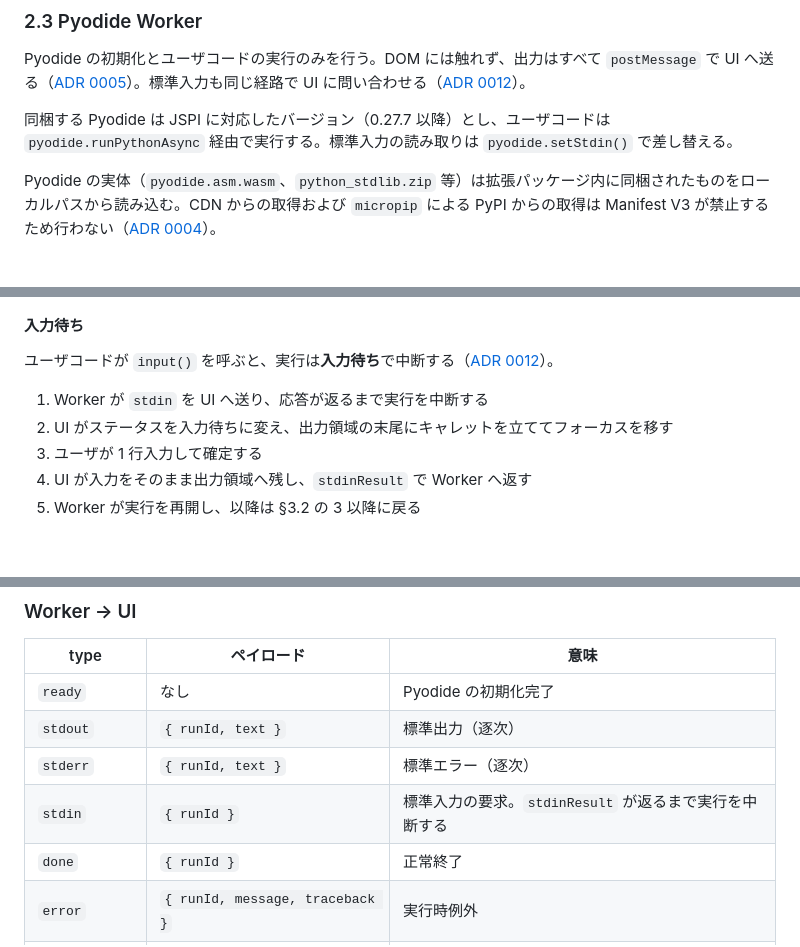
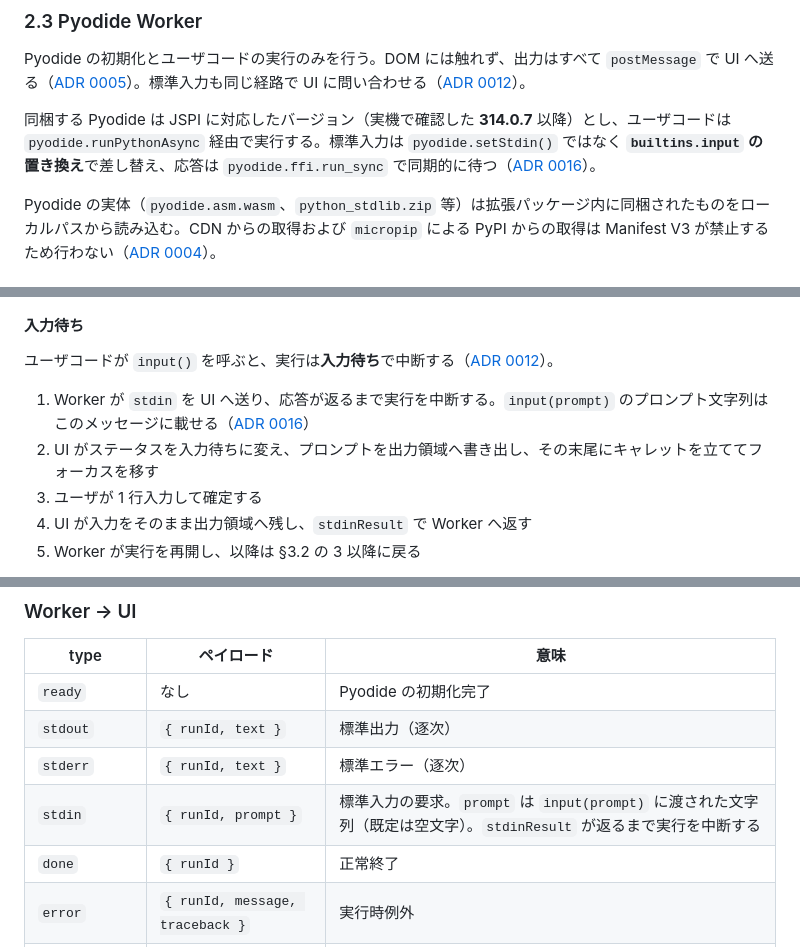
Before and after one commit to Yokochi513/web-python-editor, a Markdown page: docs/design.md, 3 parts joined by grey strips. GitHub-like rendering; blank space fills up the shorter version.

```diff
--- a/docs/design.md
+++ b/docs/design.md
@@ -71,7 +71,7 @@ CodeMirror 6 は `basicSetup` を使わず、拡張を明示的に並べて構
 
 Pyodide の初期化とユーザコードの実行のみを行う。DOM には触れず、出力はすべて `postMessage` で UI へ送る（[ADR 0005](ADR/0005-run-pyodide-in-web-worker.md)）。標準入力も同じ経路で UI に問い合わせる（[ADR 0012](ADR/0012-implement-stdin-as-terminal-with-jspi.md)）。
 
-同梱する Pyodide は JSPI に対応したバージョン（0.27.7 以降）とし、ユーザコードは `pyodide.runPythonAsync` 経由で実行する。標準入力の読み取りは `pyodide.setStdin()` で差し替える。
+同梱する Pyodide は JSPI に対応したバージョン（実機で確認した **314.0.7** 以降）とし、ユーザコードは `pyodide.runPythonAsync` 経由で実行する。標準入力は `pyodide.setStdin()` ではなく **`builtins.input` の置き換え**で差し替え、応答は `pyodide.ffi.run_sync` で同期的に待つ（[ADR 0016](ADR/0016-replace-builtins-input-instead-of-setstdin.md)）。
 
 Pyodide の実体（`pyodide.asm.wasm`、`python_stdlib.zip` 等）は拡張パッケージ内に同梱されたものをローカルパスから読み込む。CDN からの取得および `micropip` による PyPI からの取得は Manifest V3 が禁止するため行わない（[ADR 0004](ADR/0004-use-pyodide-as-python-runtime.md)）。
 
@@ -102,8 +102,8 @@ Pyodide の初期化は数秒単位のコストがかかるため、エディタ
 
 ユーザコードが `input()` を呼ぶと、実行は**入力待ち**で中断する（[ADR 0012](ADR/0012-implement-stdin-as-terminal-with-jspi.md)）。
 
-1. Worker が `stdin` を UI へ送り、応答が返るまで実行を中断する
-2. UI がステータスを入力待ちに変え、出力領域の末尾にキャレットを立ててフォーカスを移す
+1. Worker が `stdin` を UI へ送り、応答が返るまで実行を中断する。`input(prompt)` のプロンプト文字列はこのメッセージに載せる（[ADR 0016](ADR/0016-replace-builtins-input-instead-of-setstdin.md)）
+2. UI がステータスを入力待ちに変え、プロンプトを出力領域へ書き出し、その末尾にキャレットを立ててフォーカスを移す
 3. ユーザが 1 行入力して確定する
 4. UI が入力をそのまま出力領域へ残し、`stdinResult` で Worker へ返す
 5. Worker が実行を再開し、以降は §3.2 の 3 以降に戻る
@@ -158,7 +158,7 @@ CPython は最初の構文エラーで解析を止めるため、**一度に得
 | `ready` | なし | Pyodide の初期化完了 |
 | `stdout` | `{ runId, text }` | 標準出力（逐次） |
 | `stderr` | `{ runId, text }` | 標準エラー（逐次） |
-| `stdin` | `{ runId }` | 標準入力の要求。`stdinResult` が返るまで実行を中断する |
+| `stdin` | `{ runId, prompt }` | 標準入力の要求。`prompt` は `input(prompt)` に渡された文字列（既定は空文字）。`stdinResult` が返るまで実行を中断する |
 | `done` | `{ runId }` | 正常終了 |
 | `error` | `{ runId, message, traceback }` | 実行時例外 |
 | `initError` | `{ message }` | Pyodide の初期化失敗 |
```
Also changed, not shown: other parts of docs/design.md (+0 -1 lines), docs/ADR/0016-replace-builtins-input-instead-of-setstdin.md (added, +50 -0 lines).
